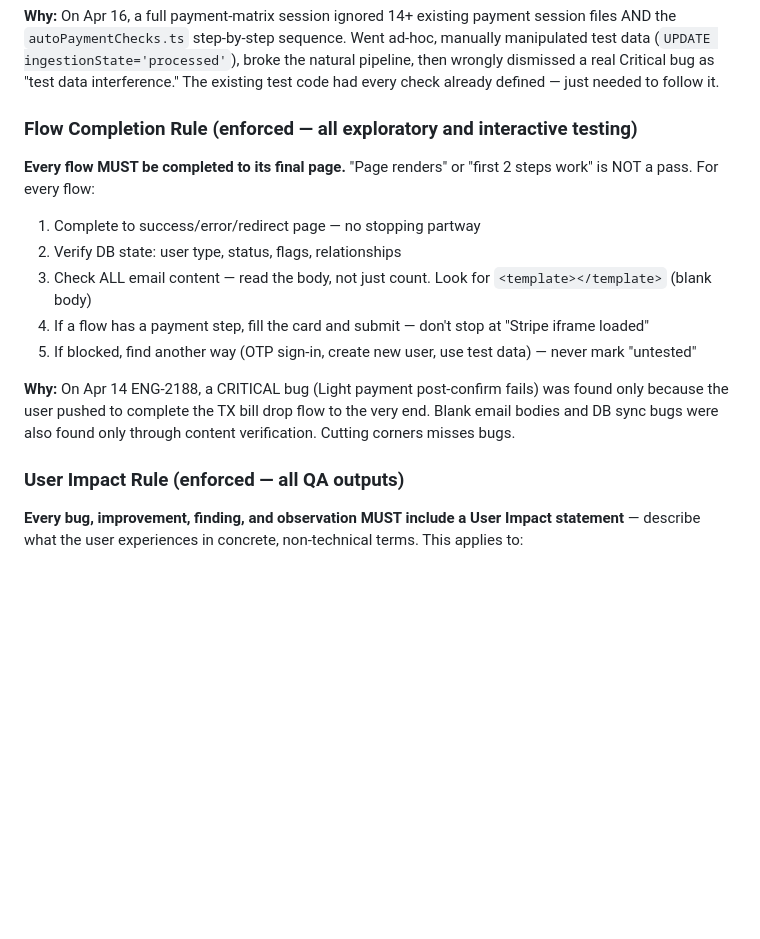
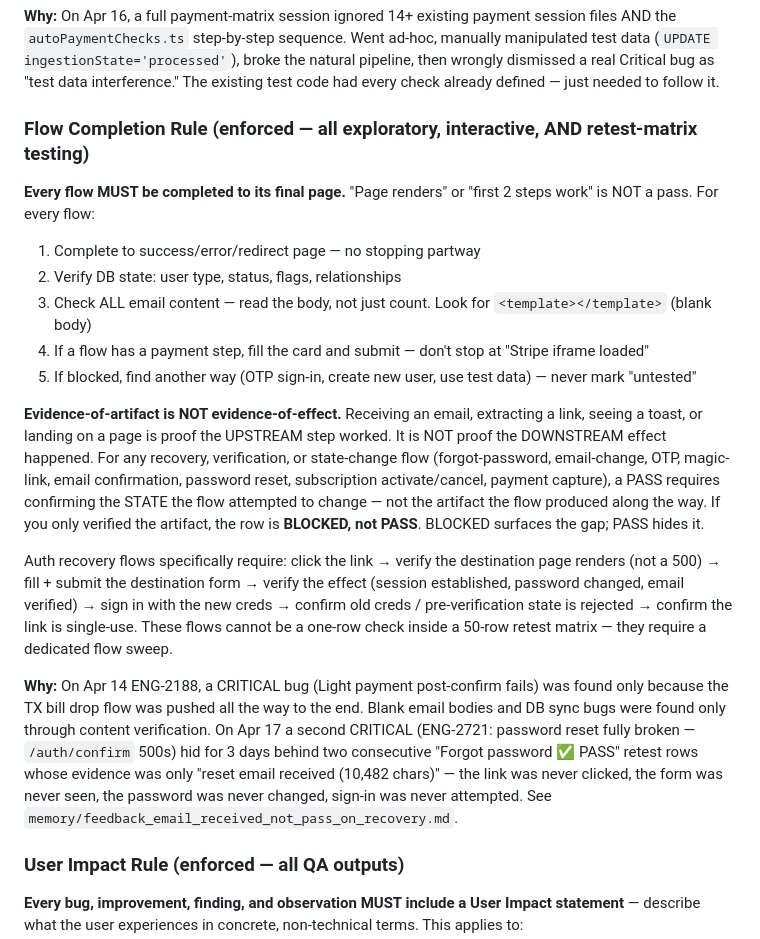
Before and after one commit to Cottage-Energy/cottage-tests, a Markdown page: CLAUDE.md, the part around the change. Rendered like a GitHub page; blank space fills up the shorter version.

Commit message:
skills update

```diff
--- a/CLAUDE.md
+++ b/CLAUDE.md
@@ -62,7 +62,7 @@ I am the solo QA engineer on the Cottage Energy team. My workflow maps to skills
 
 **Why:** On Apr 16, a full payment-matrix session ignored 14+ existing payment session files AND the `autoPaymentChecks.ts` step-by-step sequence. Went ad-hoc, manually manipulated test data (`UPDATE ingestionState='processed'`), broke the natural pipeline, then wrongly dismissed a real Critical bug as "test data interference." The existing test code had every check already defined — just needed to follow it.
 
-### Flow Completion Rule (enforced — all exploratory and interactive testing)
+### Flow Completion Rule (enforced — all exploratory, interactive, AND retest-matrix testing)
 **Every flow MUST be completed to its final page.** "Page renders" or "first 2 steps work" is NOT a pass. For every flow:
 1. Complete to success/error/redirect page — no stopping partway
 2. Verify DB state: user type, status, flags, relationships
@@ -70,7 +70,11 @@ I am the solo QA engineer on the Cottage Energy team. My workflow maps to skills
 4. If a flow has a payment step, fill the card and submit — don't stop at "Stripe iframe loaded"
 5. If blocked, find another way (OTP sign-in, create new user, use test data) — never mark "untested"
 
-**Why:** On Apr 14 ENG-2188, a CRITICAL bug (Light payment post-confirm fails) was found only because the user pushed to complete the TX bill drop flow to the very end. Blank email bodies and DB sync bugs were also found only through content verification. Cutting corners misses bugs.
+**Evidence-of-artifact is NOT evidence-of-effect.** Receiving an email, extracting a link, seeing a toast, or landing on a page is proof the UPSTREAM step worked. It is NOT proof the DOWNSTREAM effect happened. For any recovery, verification, or state-change flow (forgot-password, email-change, OTP, magic-link, email confirmation, password reset, subscription activate/cancel, payment capture), a PASS requires confirming the STATE the flow attempted to change — not the artifact the flow produced along the way. If you only verified the artifact, the row is **BLOCKED, not PASS**. BLOCKED surfaces the gap; PASS hides it.
+
+Auth recovery flows specifically require: click the link → verify the destination page renders (not a 500) → fill + submit the destination form → verify the effect (session established, password changed, email verified) → sign in with the new creds → confirm old creds / pre-verification state is rejected → confirm the link is single-use. These flows cannot be a one-row check inside a 50-row retest matrix — they require a dedicated flow sweep.
+
+**Why:** On Apr 14 ENG-2188, a CRITICAL bug (Light payment post-confirm fails) was found only because the TX bill drop flow was pushed all the way to the end. Blank email bodies and DB sync bugs were found only through content verification. On Apr 17 a second CRITICAL (ENG-2721: password reset fully broken — `/auth/confirm` 500s) hid for 3 days behind two consecutive "Forgot password ✅ PASS" retest rows whose evidence was only "reset email received (10,482 chars)" — the link was never clicked, the form was never seen, the password was never changed, sign-in was never attempted. See `memory/feedback_email_received_not_pass_on_recovery.md`.
 
 ### User Impact Rule (enforced — all QA outputs)
 **Every bug, improvement, finding, and observation MUST include a User Impact statement** — describe what the user experiences in concrete, non-technical terms. This applies to:
```
Also changed, not shown: 2 other files.
